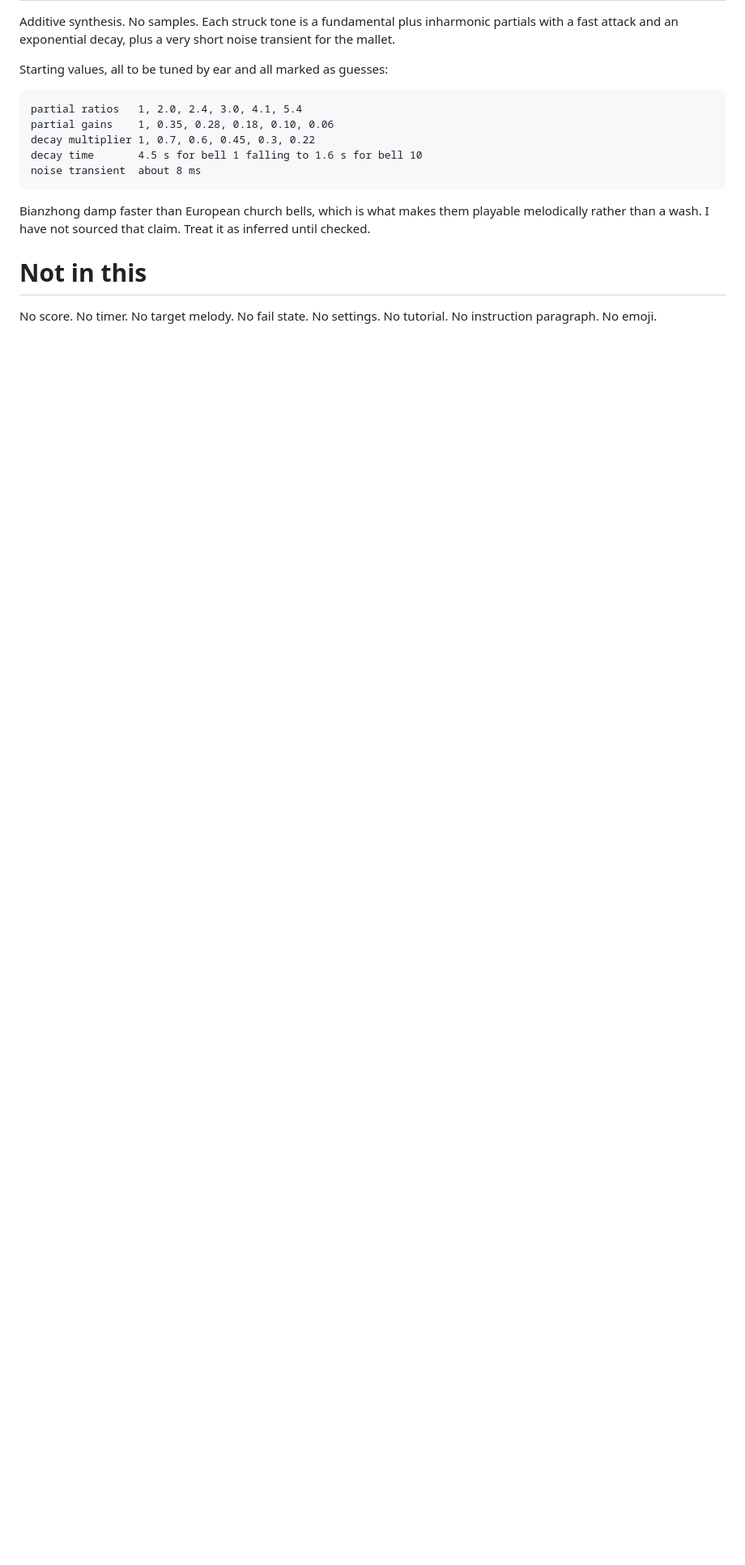
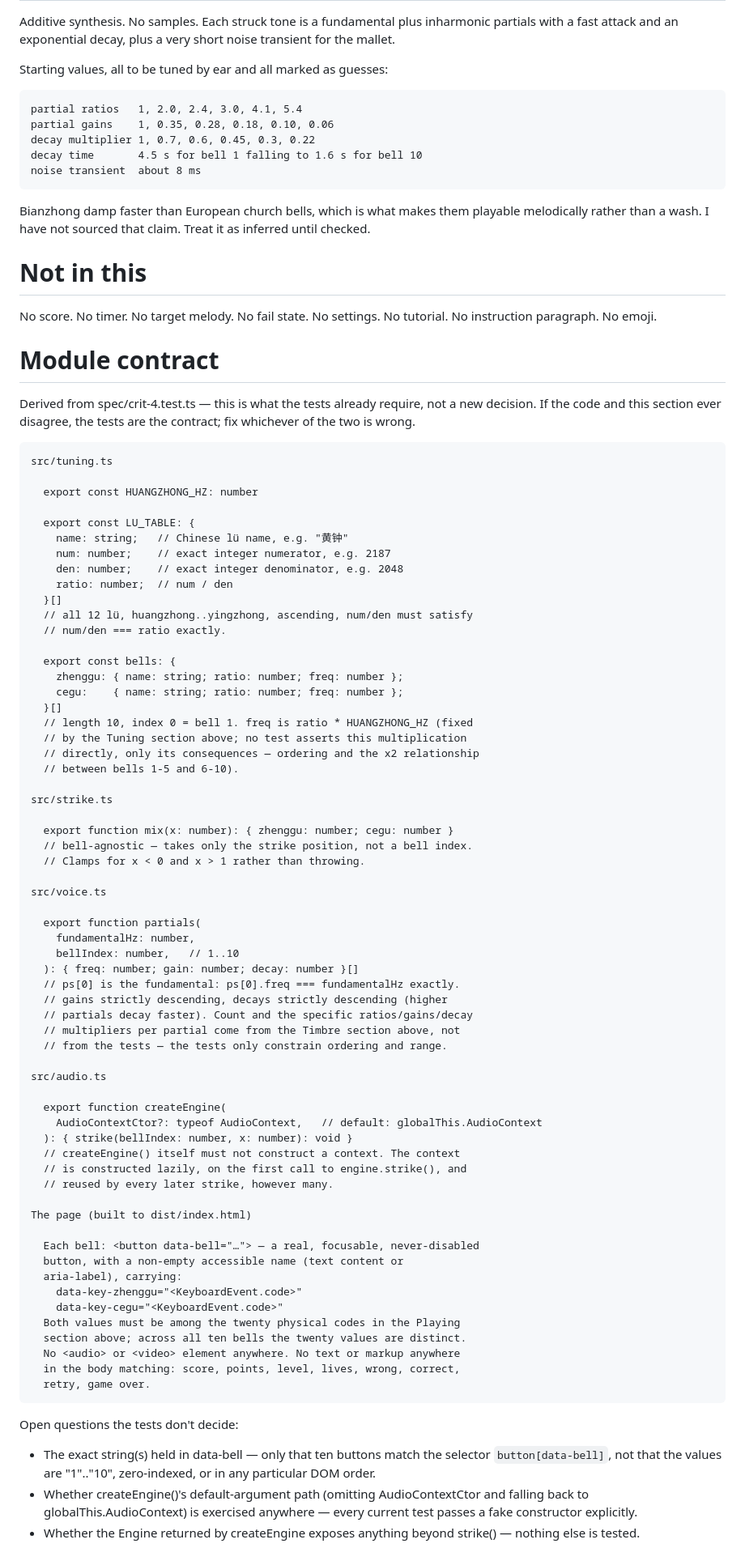
Before and after one commit to comp4020-agentic-coding-studio/comp4020-crit4-avaai666, a Markdown page: DESIGN.md, the part around the change. Shown at 81% size. Drawn GitHub-style; blank space fills up the shorter version.

Commit message:
spec: record the module contract the tests already assume

```diff
--- a/DESIGN.md
+++ b/DESIGN.md
@@ -156,3 +156,83 @@ Treat it as inferred until checked.
 
 No score. No timer. No target melody. No fail state. No settings. No
 tutorial. No instruction paragraph. No emoji.
+
+# Module contract
+
+Derived from spec/crit-4.test.ts — this is what the tests already require,
+not a new decision. If the code and this section ever disagree, the tests
+are the contract; fix whichever of the two is wrong.
+
+    src/tuning.ts
+
+      export const HUANGZHONG_HZ: number
+
+      export const LU_TABLE: {
+        name: string;   // Chinese lü name, e.g. "黄钟"
+        num: number;    // exact integer numerator, e.g. 2187
+        den: number;    // exact integer denominator, e.g. 2048
+        ratio: number;  // num / den
+      }[]
+      // all 12 lü, huangzhong..yingzhong, ascending, num/den must satisfy
+      // num/den === ratio exactly.
+
+      export const bells: {
+        zhenggu: { name: string; ratio: number; freq: number };
+        cegu:    { name: string; ratio: number; freq: number };
+      }[]
+      // length 10, index 0 = bell 1. freq is ratio * HUANGZHONG_HZ (fixed
+      // by the Tuning section above; no test asserts this multiplication
+      // directly, only its consequences — ordering and the x2 relationship
+      // between bells 1-5 and 6-10).
+
+    src/strike.ts
+
+      export function mix(x: number): { zhenggu: number; cegu: number }
+      // bell-agnostic — takes only the strike position, not a bell index.
+      // Clamps for x < 0 and x > 1 rather than throwing.
+
+    src/voice.ts
+
+      export function partials(
+        fundamentalHz: number,
+        bellIndex: number,   // 1..10
+      ): { freq: number; gain: number; decay: number }[]
+      // ps[0] is the fundamental: ps[0].freq === fundamentalHz exactly.
+      // gains strictly descending, decays strictly descending (higher
+      // partials decay faster). Count and the specific ratios/gains/decay
+      // multipliers per partial come from the Timbre section above, not
+      // from the tests — the tests only constrain ordering and range.
+
+    src/audio.ts
+
+      export function createEngine(
+        AudioContextCtor?: typeof AudioContext,   // default: globalThis.AudioContext
+      ): { strike(bellIndex: number, x: number): void }
+      // createEngine() itself must not construct a context. The context
+      // is constructed lazily, on the first call to engine.strike(), and
+      // reused by every later strike, however many.
+
+    The page (built to dist/index.html)
+
+      Each bell: <button data-bell="…"> — a real, focusable, never-disabled
+      button, with a non-empty accessible name (text content or
+      aria-label), carrying:
+        data-key-zhenggu="<KeyboardEvent.code>"
+        data-key-cegu="<KeyboardEvent.code>"
+      Both values must be among the twenty physical codes in the Playing
+      section above; across all ten bells the twenty values are distinct.
+      No <audio> or <video> element anywhere. No text or markup anywhere
+      in the body matching: score, points, level, lives, wrong, correct,
+      retry, game over.
+
+Open questions the tests don't decide:
+
+  - The exact string(s) held in data-bell — only that ten buttons match
+    the selector `button[data-bell]`, not that the values are "1".."10",
+    zero-indexed, or in any particular DOM order.
+  - Whether createEngine()'s default-argument path (omitting
+    AudioContextCtor and falling back to globalThis.AudioContext) is
+    exercised anywhere — every current test passes a fake constructor
+    explicitly.
+  - Whether the Engine returned by createEngine exposes anything beyond
+    strike() — nothing else is tested.
```
